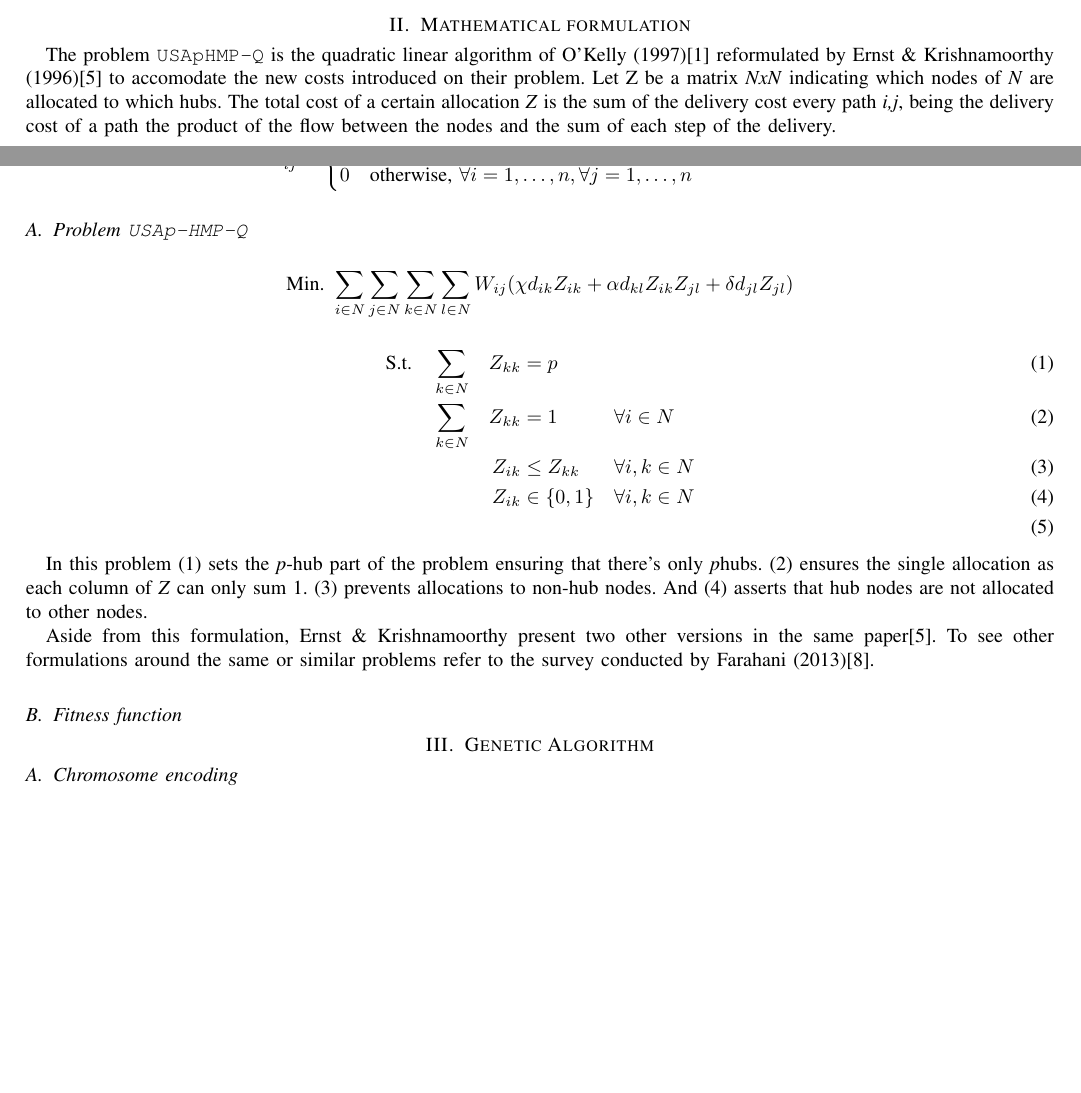
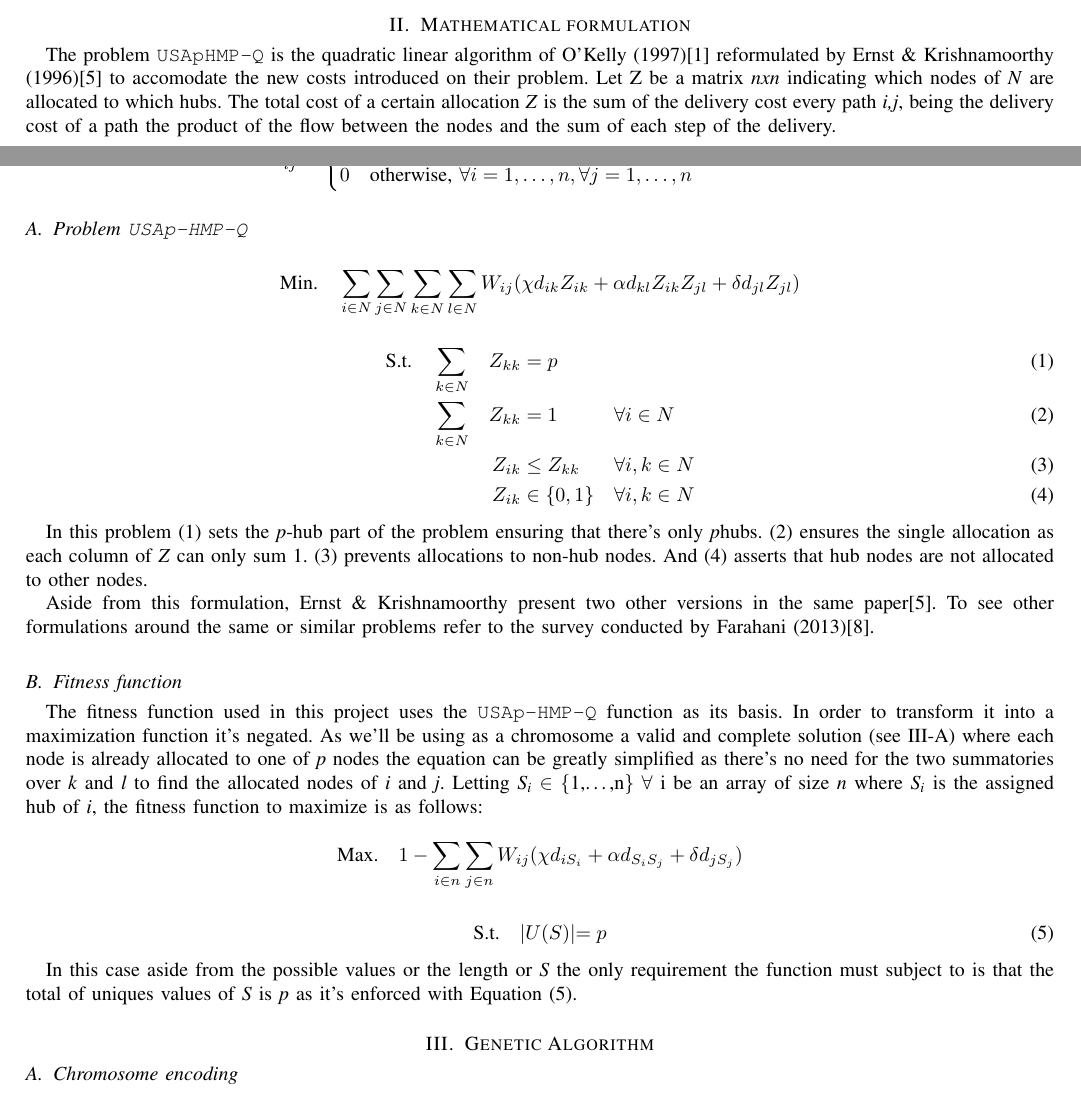
Before and after one commit to kriogenia/ai_master_rpm, a LaTeX paper (doc/main.tex): two parts of pages 1 and 2 of 2 before the commit and two parts of pages 1 and 2 of 3 after it, joined at a grey line, cut so that both start at the same text, the shorter picture padded with empty space. Compiled offline with pdfLaTeX.

Commit message:
doc: fitness

```diff
--- a/doc/main.tex
+++ b/doc/main.tex
@@ -95,7 +95,7 @@ Following this introduction we'll...
 
 The problem \code{USApHMP-Q} is the quadratic linear algorithm of O'Kelly (1997)\cite{OKelly1987}
 reformulated by Ernst \& Krishnamoorthy (1996)\cite{Ernst1996} to accomodate the new costs
-introduced on their problem. Let Z be a matrix \emph{NxN} indicating which nodes of \emph{N} are
+introduced on their problem. Let Z be a matrix \emph{nxn} indicating which nodes of \emph{N} are
 allocated to which hubs. The total cost of a certain allocation \emph{Z} is the sum of the
 delivery cost every path \emph{i,j}, being the delivery cost of a path the product of the
 flow between the nodes and the sum of each step of the delivery.
@@ -123,14 +123,14 @@ Z_{ij} = \begin{cases}
 \subsection{Problem \code{USAp-HMP-Q}}
 
 \[
-  \text{Min. } \sum_{i\in N}\sum_{j\in N}\sum_{k\in N}\sum_{l\in N} W_{ij}(\chi d_{ik} Z_{ik} + \alpha d_{kl} Z_{ik} Z_{jl} + \delta d_{jl} Z_{jl})
+  \text{Min.} \quad \sum_{i\in N}\sum_{j\in N}\sum_{k\in N}\sum_{l\in N} W_{ij}(\chi d_{ik} Z_{ik} + \alpha d_{kl} Z_{ik} Z_{jl} + \delta d_{jl} Z_{jl})
 \]
 
 \begin{alignat}{3}
   \text{S.t.} \quad & \sum_{k \in N} & \quad Z_{kk} &= p         & \label{p_hubs}\\
                     & \sum_{k \in N} & \quad Z_{kk} &= 1         & \quad & \forall i \in N \label{single_alloc} \\
                     &                & \quad Z_{ik} &\le Z_{kk}  & \quad & \forall i, k \in N \label{only_hubs} \\
-                    &                & \quad Z_{ik} &\in \{0,1\} & \quad & \forall i, k \in N \label{prev_realloc} \\
+                    &                & \quad Z_{ik} &\in \{0,1\} & \quad & \forall i, k \in N \label{prev_realloc}
 \end{alignat}
 
 In this problem \eqref{p_hubs} sets the \ip-hub part of the problem
@@ -145,13 +145,33 @@ refer to the survey conducted by Farahani (2013)\cite{Farahani2013}.
 
 \subsection{Fitness function}
 
-% define the fitness that we'll be using
-%
-% |U(S)| = p <-- use this in the equation to indicated the number of hubs restriction
+The fitness function used in this project uses the \code{USAp-HMP-Q} function as its basis.
+In order to transform it into a maximization function it's negated. As we'll be using as a
+chromosome a valid and complete solution (see \ref{chromosome})
+where each node is already allocated to one of \emph{p} nodes the equation can be greatly
+simplified as there's no need for the two summatories over \emph{k} and \emph{l} to find the
+allocated nodes of \emph{i} and \emph{j}. Letting \point{S}{i} $\in$ \{1,\dots,n\} $\forall$ i be an
+array of size \emph{n} where \point{S}{i} is the assigned hub of \emph{i}, the fitness
+function to maximize is as follows:
+
+
+\[
+  \text{Max.} \quad 1 - \sum_{i \in n} \sum_{j \in n} W_{ij} (\chi d_{iS_{i}} + \alpha d_{S_{i}S_{j}} + \delta d_{jS_{j}})
+\]
+
+\begin{alignat}{3}
+  \text{S.t.} \quad & |U(S)|  &= p \label{ensure_p}
+\end{alignat}
+
+In this case aside from the possible values or the length or \emph{S} the only requirement
+the function must subject to is that the total of uniques values of \emph{S} is \emph{p}
+as it's enforced with Equation (\ref{ensure_p}).
+
+% todo think possible further restrictions?
 
 \section{Genetic Algorithm}
 
-\subsection{Chromosome encoding}
+\subsection{Chromosome encoding\label{chromosome}}
 
 \subsection{Selection}
 
```
